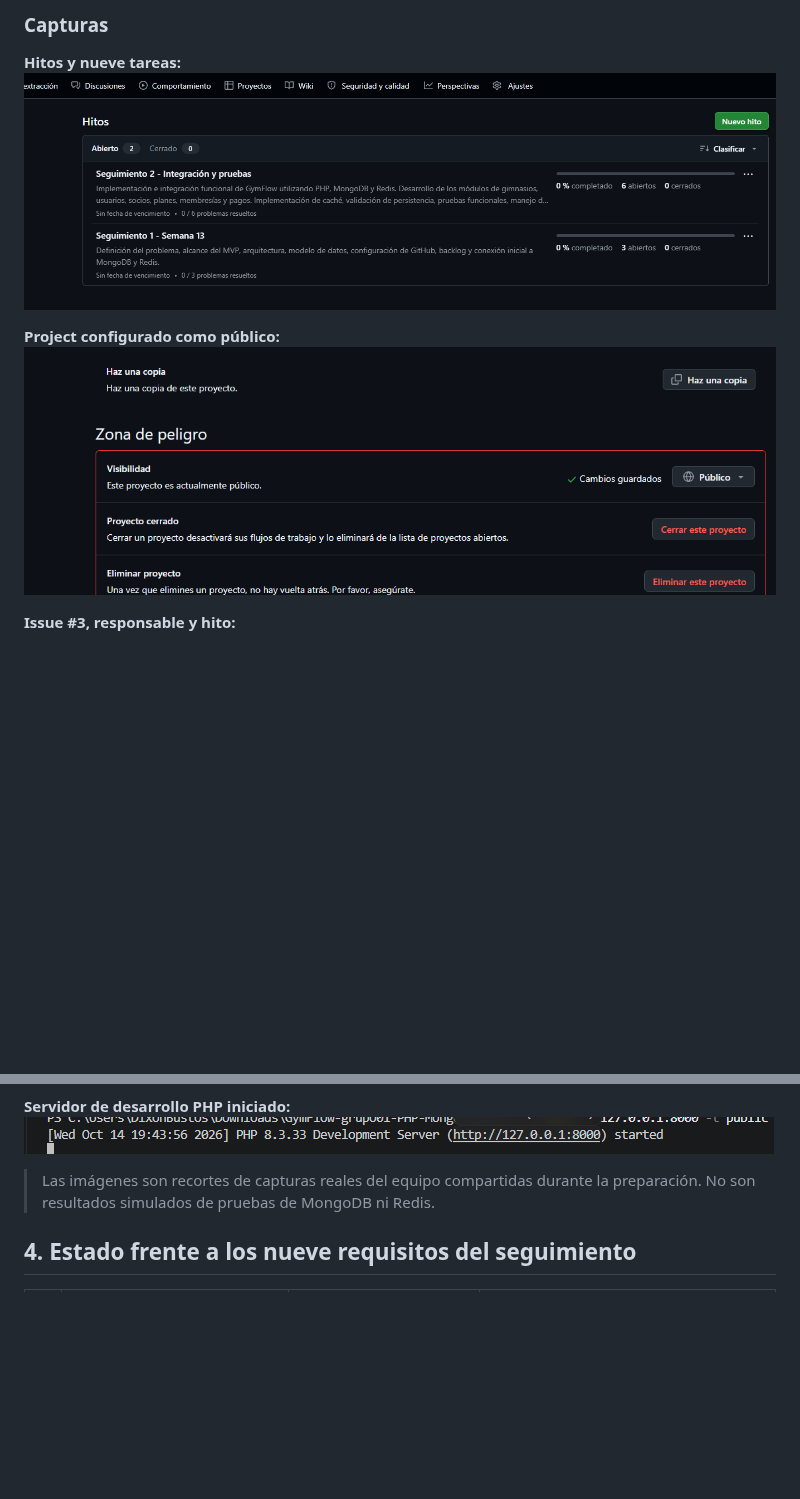
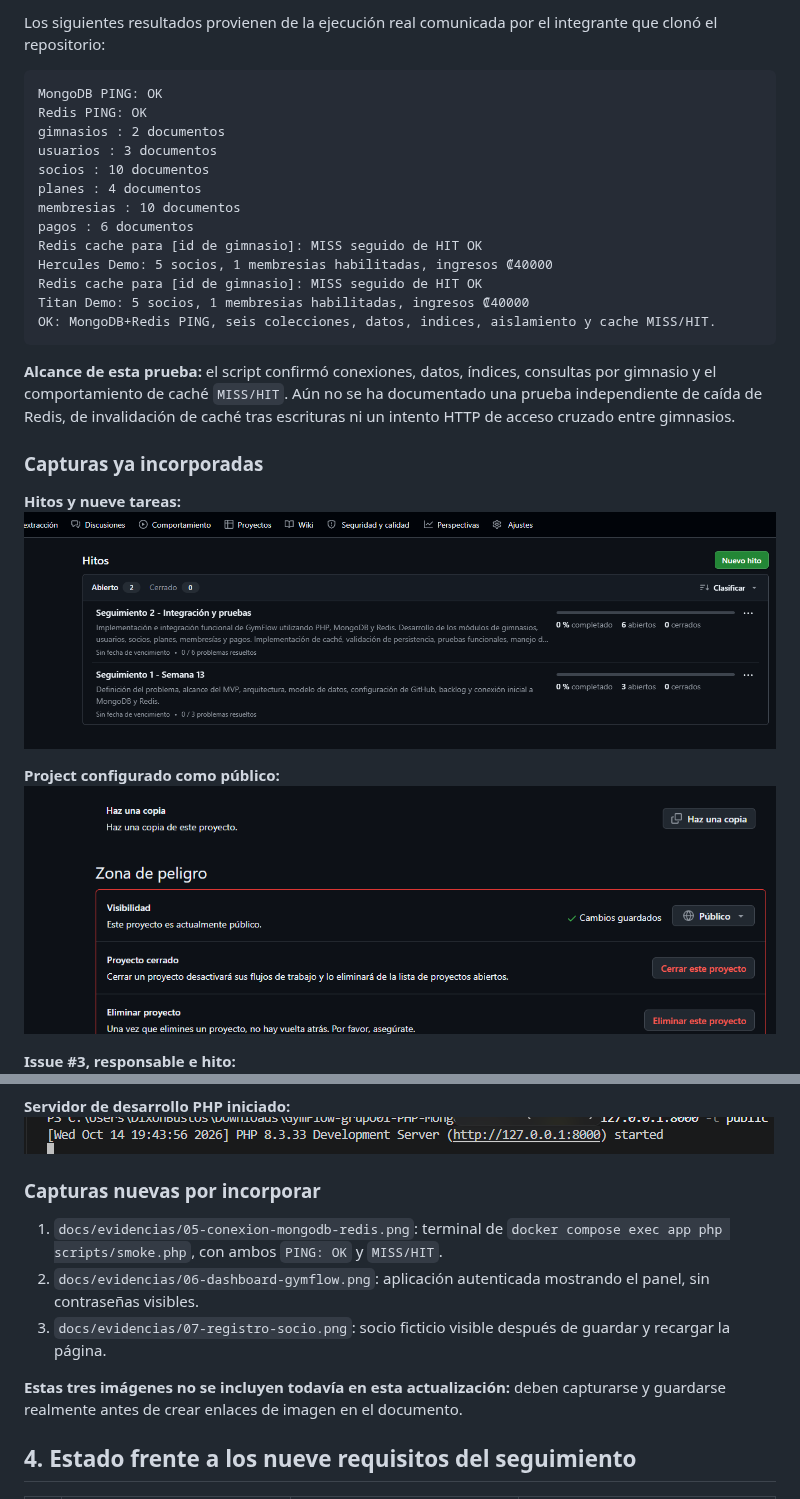
Before and after one commit to DixonBM/GymFlow-grupo01, a Markdown page: docs/seguimientos/S1.md, 2 parts joined by grey strips. GitHub-like rendering; blank space fills up the shorter version.

````diff
--- a/docs/seguimientos/S1.md
+++ b/docs/seguimientos/S1.md
@@ -37,4 +46,24 @@ Documentos del diseño: [arquitectura v1](../arquitectura/arquitectura-v1.md) y
 
-### Capturas
+Los siguientes resultados provienen de la ejecución real comunicada por el integrante que clonó el repositorio:
+
+```text
+MongoDB PING: OK
+Redis PING: OK
+gimnasios : 2 documentos
+usuarios : 3 documentos
+socios : 10 documentos
+planes : 4 documentos
+membresias : 10 documentos
+pagos : 6 documentos
+Redis cache para [id de gimnasio]: MISS seguido de HIT OK
+Hercules Demo: 5 socios, 1 membresias habilitadas, ingresos ₡40000
+Redis cache para [id de gimnasio]: MISS seguido de HIT OK
+Titan Demo: 5 socios, 1 membresias habilitadas, ingresos ₡40000
+OK: MongoDB+Redis PING, seis colecciones, datos, indices, aislamiento y cache MISS/HIT.
+```
+
+**Alcance de esta prueba:** el script confirmó conexiones, datos, índices, consultas por gimnasio y el comportamiento de caché `MISS/HIT`. Aún no se ha documentado una prueba independiente de caída de Redis, de invalidación de caché tras escrituras ni un intento HTTP de acceso cruzado entre gimnasios.
+
+### Capturas ya incorporadas
 
 **Hitos y nueve tareas:**
@@ -43,13 +72,19 @@ Documentos del diseño: [arquitectura v1](../arquitectura/arquitectura-v1.md) y
 **Project configurado como público:**
 ![Visibilidad pública](../evidencias/02-github-project-publico.png)
 
-**Issue #3, responsable y hito:**
+**Issue #3, responsable e hito:**
 ![Issue 3](../evidencias/03-issue3-responsable-hito.png)
 
 **Servidor de desarrollo PHP iniciado:**
 ![PHP local iniciado](../evidencias/04-servidor-php-iniciado.png)
 
-> Las imágenes son recortes de capturas reales del equipo compartidas durante la preparación. No son resultados simulados de pruebas de MongoDB ni Redis.
+### Capturas nuevas por incorporar
+
+1. `docs/evidencias/05-conexion-mongodb-redis.png`: terminal de `docker compose exec app php scripts/smoke.php`, con ambos `PING: OK` y `MISS/HIT`.
+2. `docs/evidencias/06-dashboard-gymflow.png`: aplicación autenticada mostrando el panel, sin contraseñas visibles.
+3. `docs/evidencias/07-registro-socio.png`: socio ficticio visible después de guardar y recargar la página.
+
+**Estas tres imágenes no se incluyen todavía en esta actualización:** deben capturarse y guardarse realmente antes de crear enlaces de imagen en el documento.
 
 ## 4. Estado frente a los nueve requisitos del seguimiento
 
````
Also changed, not shown: other parts of docs/seguimientos/S1.md (+68 -42 lines), docs/evidencias/05-conexion-mongodb-redis.png (added), docs/evidencias/06-dashboard-gymflow.png (added), docs/evidencias/07-registro-socio.png (added).
